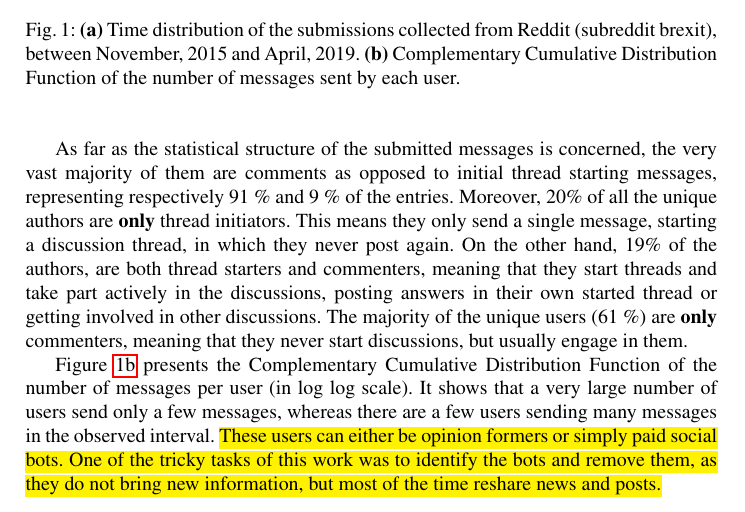
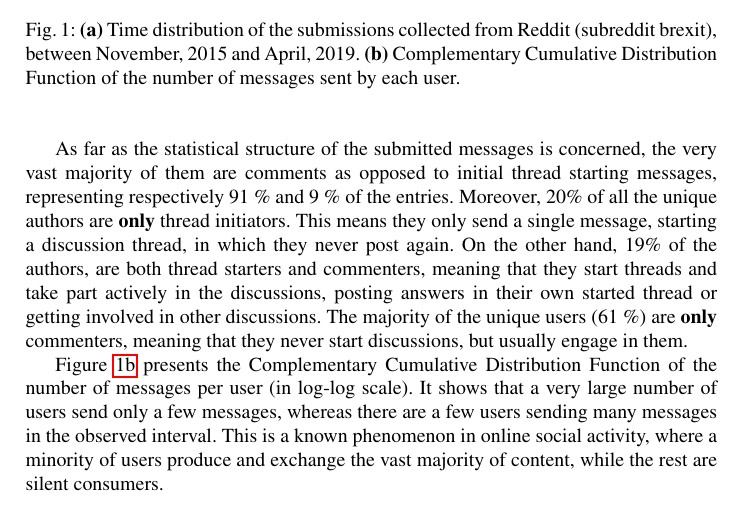
Before and after one commit to behavioral-ds/online-opinion-dynamics, a LaTeX paper (Supplementary-Information/opinion-dynamics-SI.tex): part of page 1 of 2, cut so that both start at the same text. Compiled offline with pdfLaTeX.

Commit message:
updated SI

```diff
--- a/Supplementary-Information/opinion-dynamics-SI.tex
+++ b/Supplementary-Information/opinion-dynamics-SI.tex
@@ -158,8 +158,8 @@ It is not required for understanding the main paper, nor for reproducing the res
 
 As far as the statistical structure of the submitted messages is concerned, the very vast majority of them are comments as opposed to initial thread starting messages, representing respectively 91 \% and 9 \% of the entries. Moreover, 20\% of all the unique authors are \textbf{only} thread initiators. This means they only send a single message, starting a discussion thread, in which they never post again. On the other hand, 19\% of the authors, are both thread starters and commenters, meaning that they start threads and take part actively in the discussions, posting answers in their own started thread or getting involved in other discussions. The majority of the unique users (61 \%)  are \textbf{only} commenters, meaning that they never start discussions, but usually engage in them.
 
-Figure \ref{fig:figure_6} presents the Complementary Cumulative Distribution Function of the number of messages per user (in log log scale). It shows that a very large number of users send only a few messages, whereas there are a few users sending many messages in the observed interval.
-\hl{These users can either be opinion formers or simply paid social bots. One of the tricky tasks of this work was to identify the bots and remove them, as they do not bring new information, but most of the time reshare news and posts.}
+Figure \ref{fig:figure_6} presents the Complementary Cumulative Distribution Function of the number of messages per user (in log-log scale). It shows that a very large number of users send only a few messages, whereas there are a few users sending many messages in the observed interval.
+This is a known phenomenon in online social activity, where a minority of users produce and exchange the vast majority of content, while the rest are silent consumers.
 
 \input{tables/time-intervals}
 
```
Also changed, not shown: opinion-dynamics-SI.pdf.
